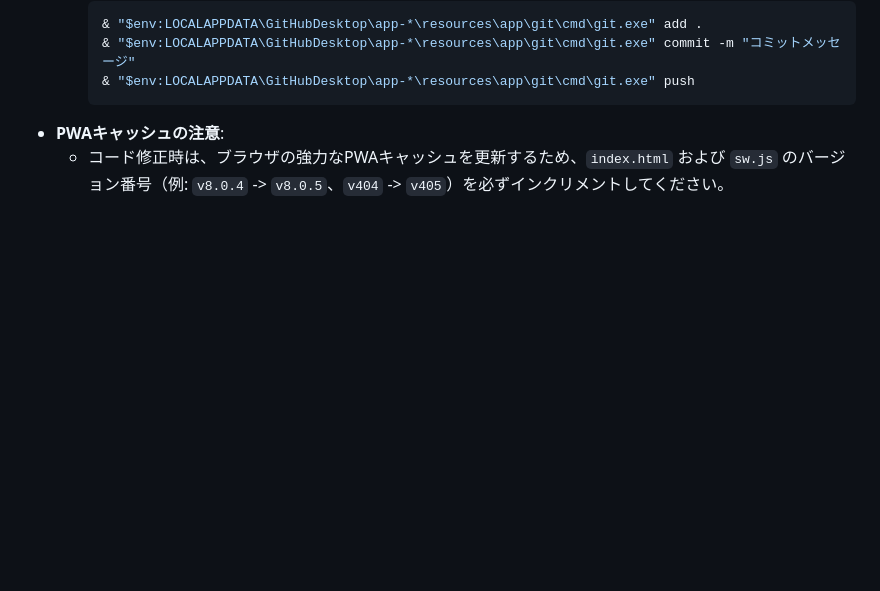
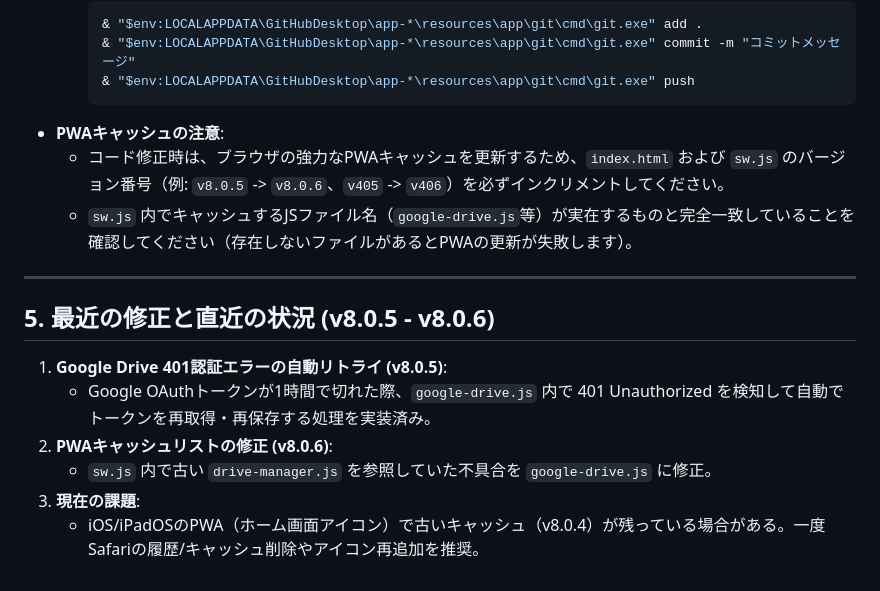
Before and after one commit to keifree/pdf-reader-app, a Markdown page: HANDOVER.md, the part around the change. GitHub-like rendering; blank space fills up the shorter version.

Commit message:
docs: finalize HANDOVER.md for new chat session

````diff
--- a/HANDOVER.md
+++ b/HANDOVER.md
@@ -62,4 +62,15 @@
     & "$env:LOCALAPPDATA\GitHubDesktop\app-*\resources\app\git\cmd\git.exe" push
     ```
 * **PWAキャッシュの注意**:
-  * コード修正時は、ブラウザの強力なPWAキャッシュを更新するため、`index.html` および `sw.js` のバージョン番号（例: `v8.0.4` -> `v8.0.5`、`v404` -> `v405`）を必ずインクリメントしてください。
+  * コード修正時は、ブラウザの強力なPWAキャッシュを更新するため、`index.html` および `sw.js` のバージョン番号（例: `v8.0.5` -> `v8.0.6`、`v405` -> `v406`）を必ずインクリメントしてください。
+  * `sw.js` 内でキャッシュするJSファイル名（`google-drive.js`等）が実在するものと完全一致していることを確認してください（存在しないファイルがあるとPWAの更新が失敗します）。
+
+---
+
+## 5. 最近の修正と直近の状況 (v8.0.5 - v8.0.6)
+1. **Google Drive 401認証エラーの自動リトライ (v8.0.5)**:
+   * Google OAuthトークンが1時間で切れた際、`google-drive.js` 内で 401 Unauthorized を検知して自動でトークンを再取得・再保存する処理を実装済み。
+2. **PWAキャッシュリストの修正 (v8.0.6)**:
+   * `sw.js` 内で古い `drive-manager.js` を参照していた不具合を `google-drive.js` に修正。
+3. **現在の課題**:
+   * iOS/iPadOSのPWA（ホーム画面アイコン）で古いキャッシュ（v8.0.4）が残っている場合がある。一度Safariの履歴/キャッシュ削除やアイコン再追加を推奨。
````
